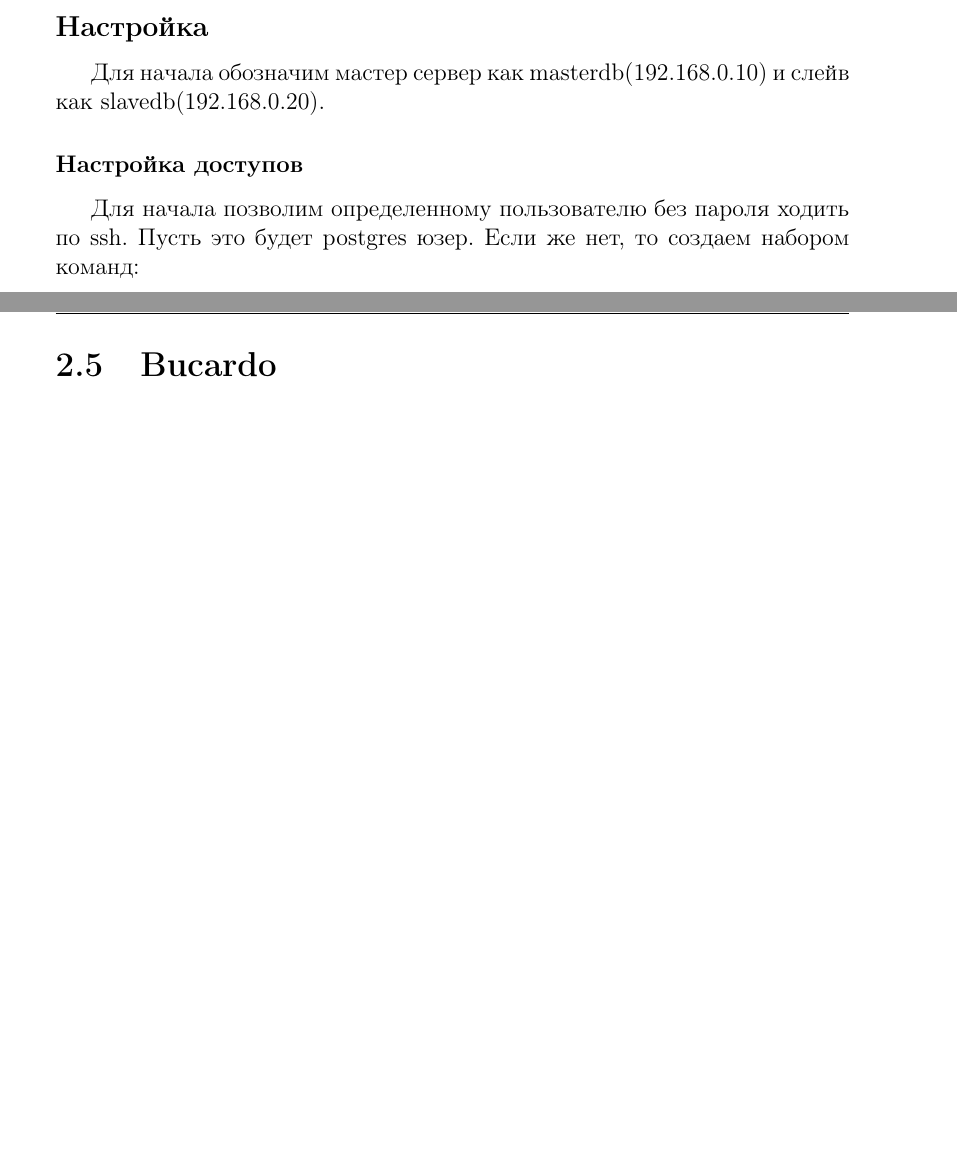
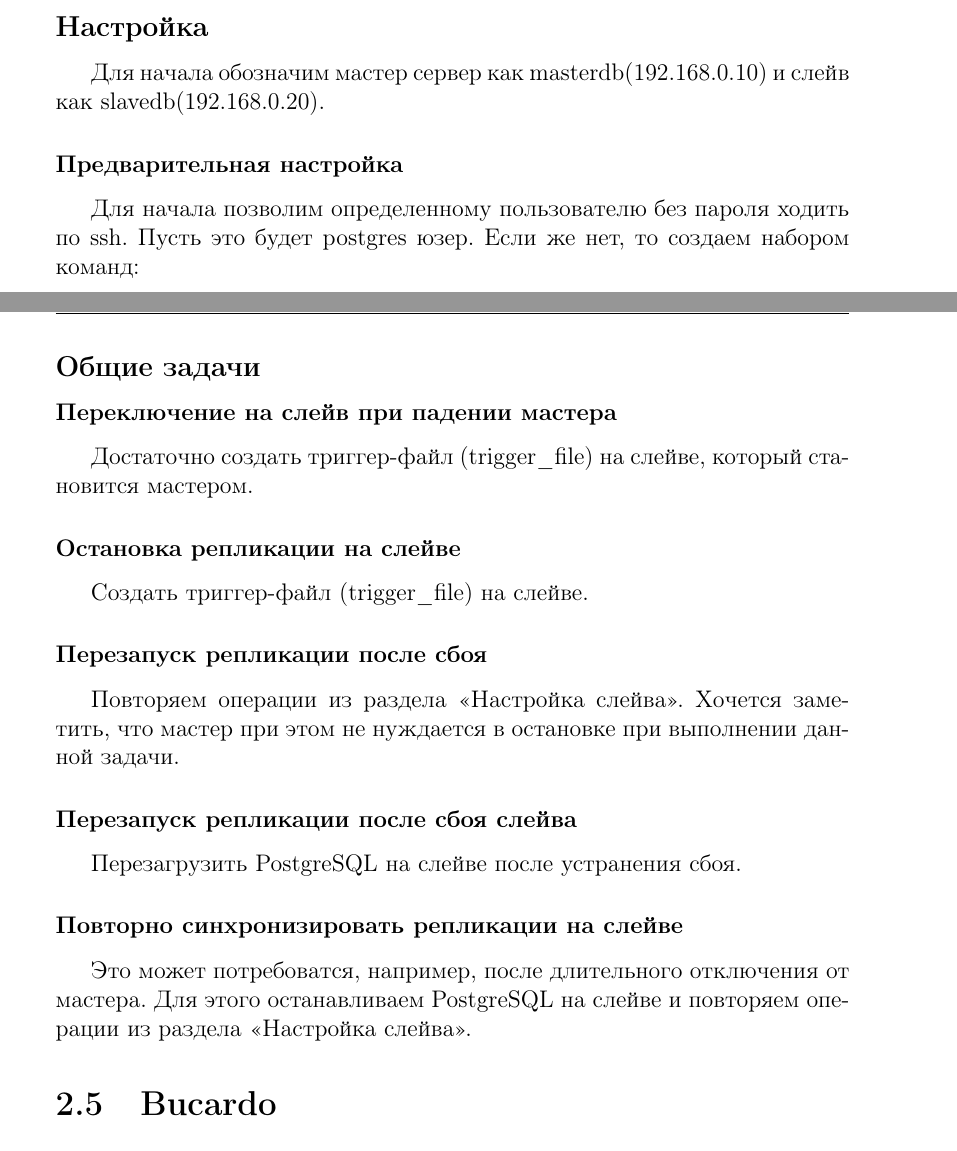
Before and after one commit to le0pard/postgresql_book, a LaTeX book (postgresql.tex, which reads postgresql_replication_streaming.tex): two parts of pages 54 and 60 of 113, joined at a grey line, cut so that both start at the same text, the shorter picture padded with empty space. Compiled offline with pdfLaTeX.

Commit message:
End streamin replica

```diff
--- a/postgresql_replication_streaming.tex
+++ b/postgresql_replication_streaming.tex
@@ -28,7 +28,7 @@ wall xlog записи на резервные сервера для созда
 \subsection{Настройка}
 Для начала обозначим мастер сервер как masterdb(192.168.0.10) и слейв как slavedb(192.168.0.20).
 
-\subsubsection{Настройка доступов}
+\subsubsection{Предварительная настройка}
 Для начала позволим определенному пользователю без пароля ходить по ssh. Пусть это будет postgres юзер.
 Если же нет, то создаем набором команд:
 \begin{lstlisting}[label=lst:streaming1,caption=Создаем пользователя userssh]
@@ -218,3 +218,21 @@ postgres  6879  6831  0 10:31 ?        00:00:00 postgres: wal sender process pos
 [slavedb] $ ps -ef | grep receiver
 postgres  6878  6872  1 10:31 ?        00:00:01 postgres: wal receiver process   streaming 0/2000000
 \end{lstlisting}
+
+\subsection{Общие задачи}
+\subsubsection{Переключение на слейв при падении мастера}
+Достаточно создать триггер-файл (trigger\_file) на слейве, который становится мастером.
+
+\subsubsection{Остановка репликации на слейве}
+Создать триггер-файл (trigger\_file) на слейве.
+
+\subsubsection{Перезапуск репликации после сбоя}
+Повторяем операции из раздела <<Настройка слейва>>. Хочется заметить,
+что мастер при этом не нуждается в остановке при выполнении данной задачи.
+
+\subsubsection{Перезапуск репликации после сбоя слейва}
+Перезагрузить PostgreSQL на слейве после устранения сбоя.
+
+\subsubsection{Повторно синхронизировать репликации на слейве}
+Это может потребоватся, например, после длительного отключения от мастера.
+Для этого останавливаем PostgreSQL на слейве и повторяем операции из раздела <<Настройка слейва>>.
```
Also changed, not shown: postgresql.pdf, 4 other files.
